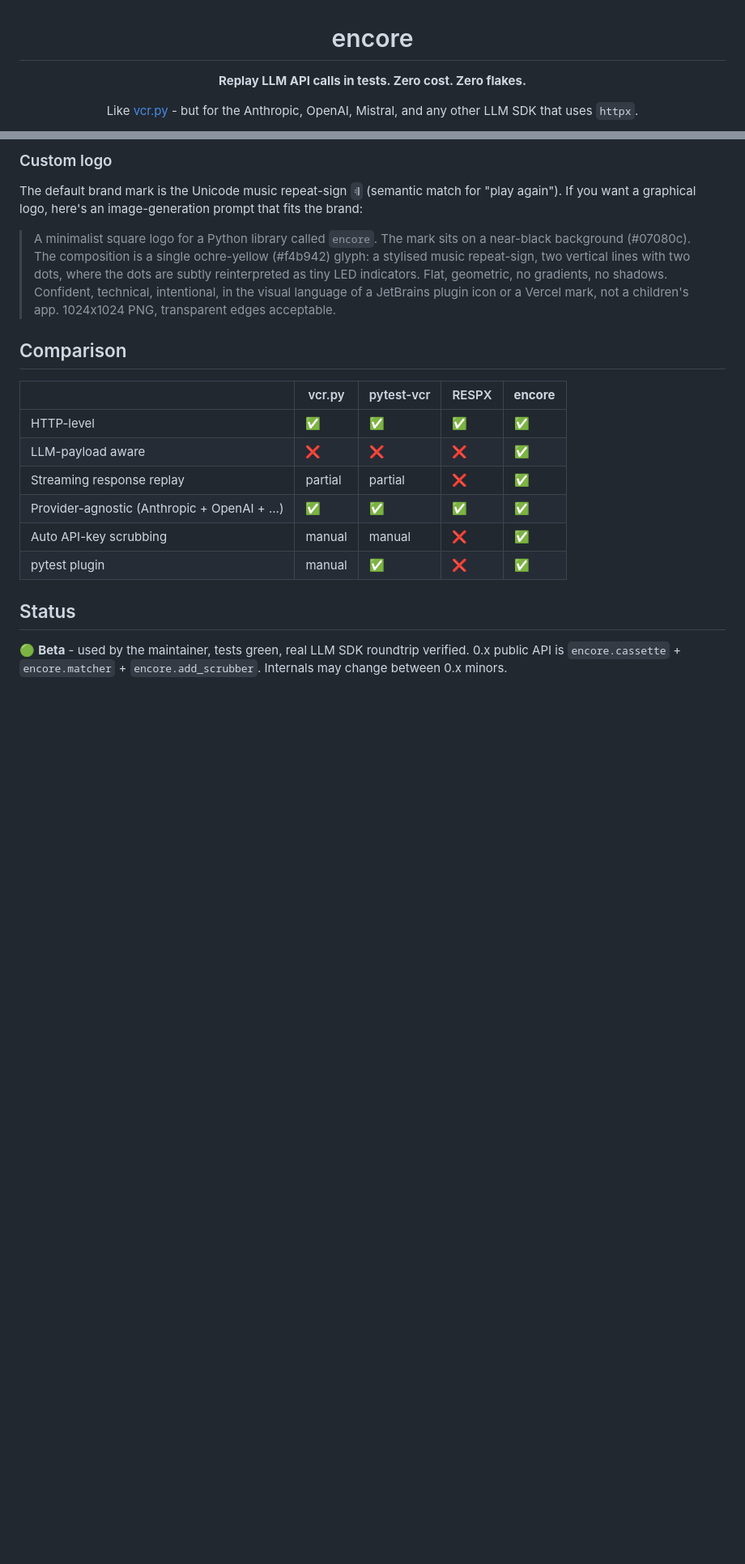
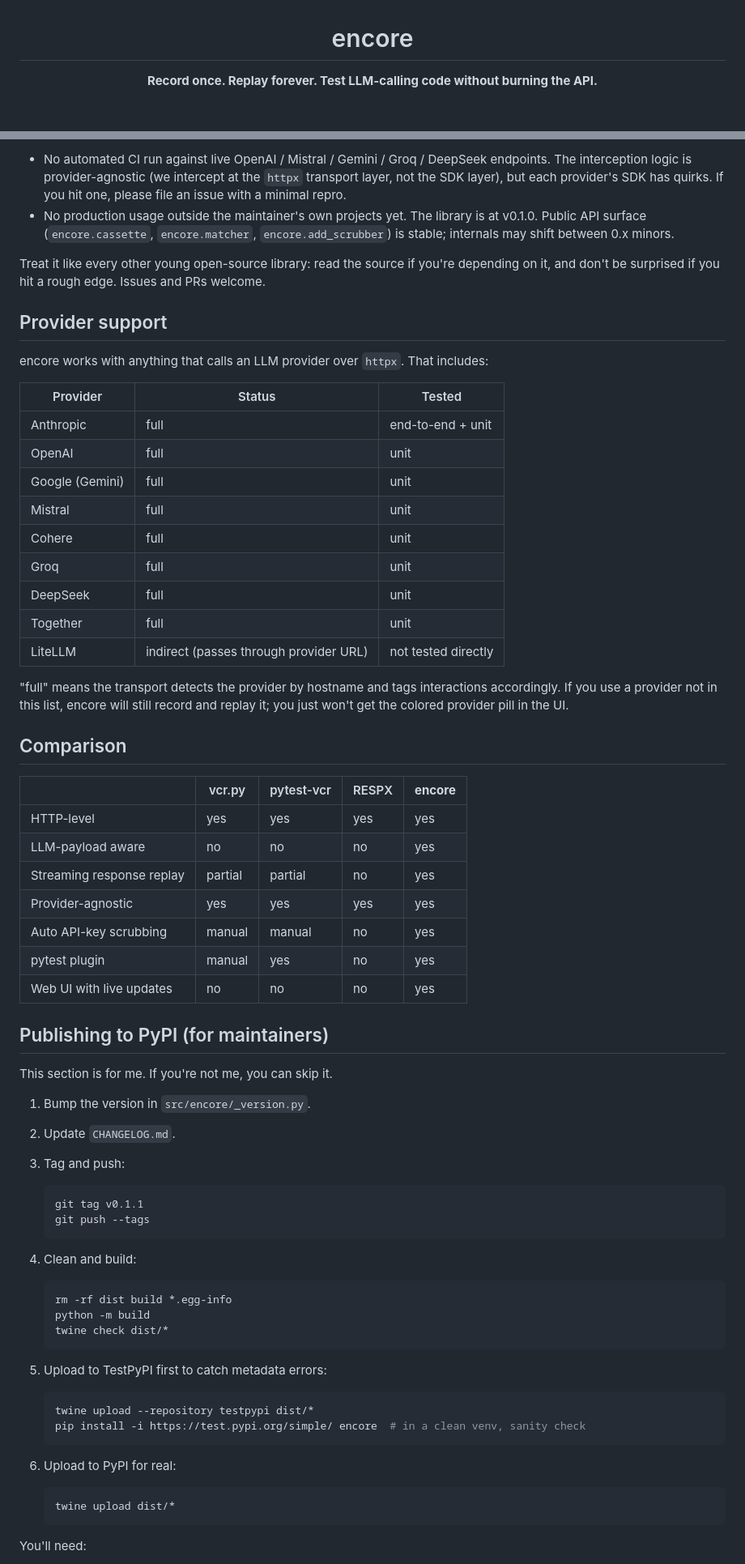
Before and after one commit to gmoustakas/cuesheet, a Markdown page: README.md, 2 parts joined by grey strips. Shown at 81% size. Rendered like a GitHub page; blank space fills up the shorter version.

````diff
--- a/README.md
+++ b/README.md
@@ -2,9 +2,7 @@
 
 # encore
 
-**Replay LLM API calls in tests. Zero cost. Zero flakes.**
-
-Like [vcr.py](https://github.com/kevin1024/vcrpy) - but for the Anthropic, OpenAI, Mistral, and any other LLM SDK that uses `httpx`.
+**Record once. Replay forever. Test LLM-calling code without burning the API.**
 
 [![PyPI](https://img.shields.io/pypi/v/encore.svg)](https://pypi.org/project/encore/)
 [![Python](https://img.shields.io/pypi/pyversions/encore.svg)](https://pypi.org/project/encore/)
@@ -181,21 +212,72 @@ Designed to be useful in two workflows: code-review (browse what got recorded) a
 
-### Custom logo
+- No automated CI run against live OpenAI / Mistral / Gemini / Groq / DeepSeek endpoints. The interception logic is provider-agnostic (we intercept at the `httpx` transport layer, not the SDK layer), but each provider's SDK has quirks. If you hit one, please file an issue with a minimal repro.
+- No production usage outside the maintainer's own projects yet. The library is at v0.1.0. Public API surface (`encore.cassette`, `encore.matcher`, `encore.add_scrubber`) is stable; internals may shift between 0.x minors.
 
-The default brand mark is the Unicode music repeat-sign `𝄇` (semantic match for "play again"). If you want a graphical logo, here's an image-generation prompt that fits the brand:
+Treat it like every other young open-source library: read the source if you're depending on it, and don't be surprised if you hit a rough edge. Issues and PRs welcome.
 
-> A minimalist square logo for a Python library called `encore`. The mark sits on a near-black background (#07080c). The composition is a single ochre-yellow (#f4b942) glyph: a stylised music repeat-sign, two vertical lines with two dots, where the dots are subtly reinterpreted as tiny LED indicators. Flat, geometric, no gradients, no shadows. Confident, technical, intentional, in the visual language of a JetBrains plugin icon or a Vercel mark, not a children's app. 1024x1024 PNG, transparent edges acceptable.
+## Provider support
+
+encore works with anything that calls an LLM provider over `httpx`. That includes:
+
+| Provider | Status | Tested |
+|---|---|---|
+| Anthropic | full | end-to-end + unit |
+| OpenAI | full | unit |
+| Google (Gemini) | full | unit |
+| Mistral | full | unit |
+| Cohere | full | unit |
+| Groq | full | unit |
+| DeepSeek | full | unit |
+| Together | full | unit |
+| LiteLLM | indirect (passes through provider URL) | not tested directly |
+
+"full" means the transport detects the provider by hostname and tags interactions accordingly. If you use a provider not in this list, encore will still record and replay it; you just won't get the colored provider pill in the UI.
 
 ## Comparison
 
-| | vcr.py | pytest-vcr | RESPX | **encore** |
+|                                | vcr.py | pytest-vcr | RESPX | **encore** |
 |---|---|---|---|---|
-| HTTP-level | ✅ | ✅ | ✅ | ✅ |
-| LLM-payload aware | ❌ | ❌ | ❌ | ✅ |
-| Streaming response replay | partial | partial | ❌ | ✅ |
-| Provider-agnostic (Anthropic + OpenAI + ...) | ✅ | ✅ | ✅ | ✅ |
-| Auto API-key scrubbing | manual | manual | ❌ | ✅ |
-| pytest plugin | manual | ✅ | ❌ | ✅ |
+| HTTP-level                     | yes | yes | yes | yes |
+| LLM-payload aware              | no  | no  | no  | yes |
+| Streaming response replay      | partial | partial | no | yes |
+| Provider-agnostic              | yes | yes | yes | yes |
+| Auto API-key scrubbing         | manual | manual | no | yes |
+| pytest plugin                  | manual | yes | no | yes |
+| Web UI with live updates       | no | no | no | yes |
 
-## Status
+## Publishing to PyPI (for maintainers)
 
-🟢 **Beta** - used by the maintainer, tests green, real LLM SDK roundtrip verified. 0.x public API is `encore.cassette` + `encore.matcher` + `encore.add_scrubber`. Internals may change between 0.x minors.
+This section is for me. If you're not me, you can skip it.
+
+1. Bump the version in `src/encore/_version.py`.
+2. Update `CHANGELOG.md`.
+3. Tag and push:
+
+   ```bash
+   git tag v0.1.1
+   git push --tags
+   ```
+
+4. Clean and build:
+
+   ```bash
+   rm -rf dist build *.egg-info
+   python -m build
+   twine check dist/*
+   ```
+
+5. Upload to TestPyPI first to catch metadata errors:
+
+   ```bash
+   twine upload --repository testpypi dist/*
+   pip install -i https://test.pypi.org/simple/ encore  # in a clean venv, sanity check
+   ```
+
+6. Upload to PyPI for real:
+
+   ```bash
+   twine upload dist/*
+   ```
+
+You'll need:
+
````
Also changed, not shown: other parts of README.md (+95 -46 lines), docs/screenshots/cassette-detail.png (added), docs/screenshots/index.png (added), 1 other file.
